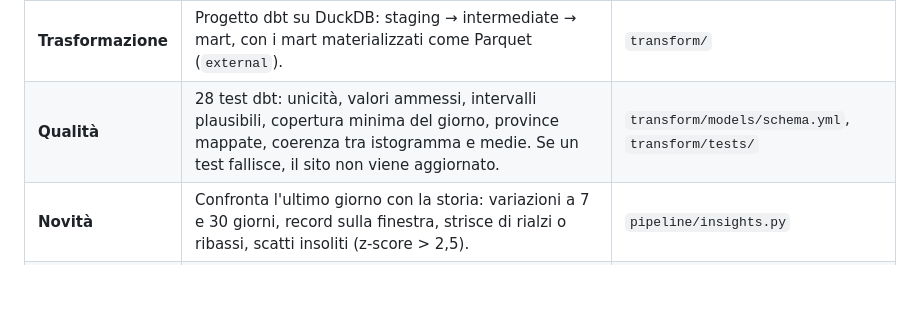
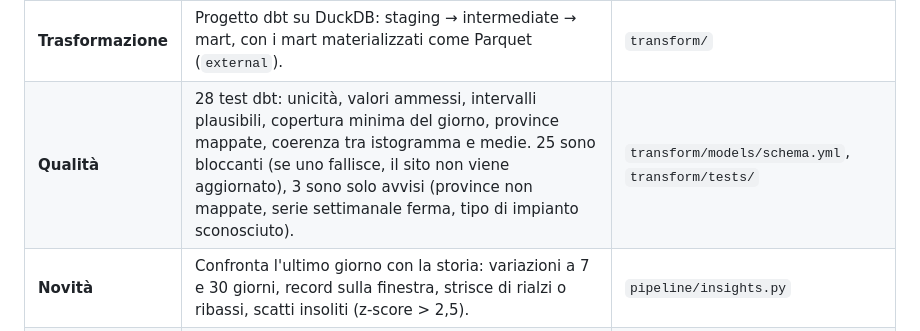
Before and after one commit to gabrieleafferni/termometroitalia, a Markdown page: README.md, the part around the change. Drawn GitHub-style; blank space fills up the shorter version.

Commit message:
README: 25 test bloccanti e 3 di solo avviso
Co-Authored-By: Claude Opus 5.5 <noreply@anthropic.com>
Claude-Session: https://claude.ai/code/session_012wUS1gqwEujTSx8779vryJ

```diff
--- a/README.md
+++ b/README.md
@@ -37,7 +37,7 @@ Tutto gira su **GitHub Actions** (`.github/workflows/aggiornamento.yml`), senza
 | **Ingestion** | Scarica i CSV del MIMIT, li valida e li archivia in Parquet immutabili (uno per data di estrazione). Idempotente, con retry e fallback su un mirror pubblico. La serie settimanale MASE dal 2005 viene salvata come snapshot a ogni nuova settimana. | `pipeline/carburanti/ingest.py`, `settimanali.py` |
 | **Data lake** | Prezzi: uno snapshot completo al giorno. Anagrafica impianti: *change log* SCD tipo 2 (solo nuovi, modificati, chiusi), perché cambia di poche righe al giorno. Lo schema evolve senza riscrivere il passato: la colonna `indirizzo` esiste dai file del 2/10/2026 e i file precedenti si leggono con `union_by_name`. | `data/raw/` |
 | **Trasformazione** | Progetto dbt su DuckDB: staging → intermediate → mart, con i mart materializzati come Parquet (`external`). | `transform/` |
-| **Qualità** | 28 test dbt: unicità, valori ammessi, intervalli plausibili, copertura minima del giorno, province mappate, coerenza tra istogramma e medie. Se un test fallisce, il sito non viene aggiornato. | `transform/models/schema.yml`, `transform/tests/` |
+| **Qualità** | 28 test dbt: unicità, valori ammessi, intervalli plausibili, copertura minima del giorno, province mappate, coerenza tra istogramma e medie. 25 sono bloccanti (se uno fallisce, il sito non viene aggiornato), 3 sono solo avvisi (province non mappate, serie settimanale ferma, tipo di impianto sconosciuto). | `transform/models/schema.yml`, `transform/tests/` |
 | **Novità** | Confronta l'ultimo giorno con la storia: variazioni a 7 e 30 giorni, record sulla finestra, strisce di rialzi o ribassi, scatti insoliti (z-score > 2,5). | `pipeline/insights.py` |
 | **Sito** | Vite + D3, senza framework. Mappa canvas di 20.000 punti con zoom, hover e scheda del distributore (indirizzo e indicazioni stradali), istogramma dei prezzi consultabile giorno per giorno, grafici SVG, vista tabellare per l'accessibilità. | `site/` |
 
```
